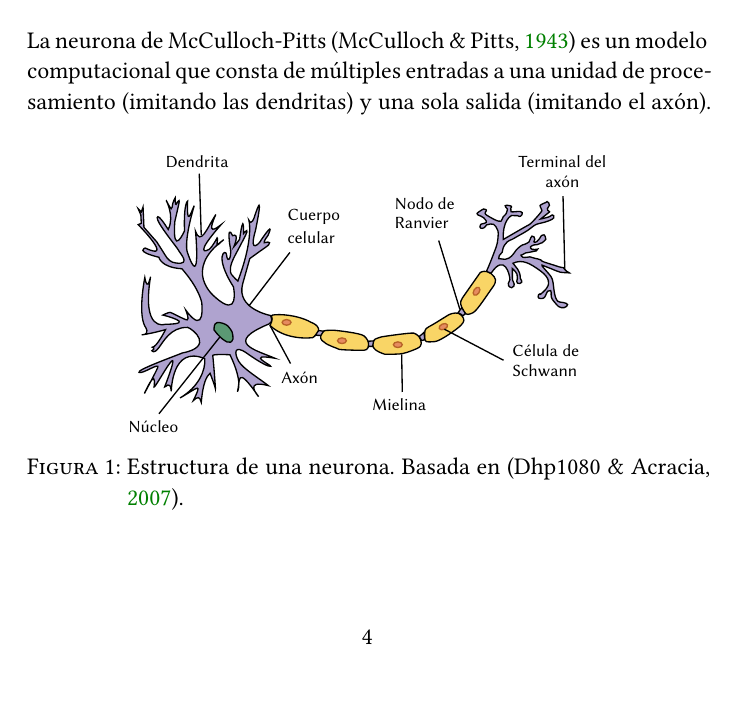
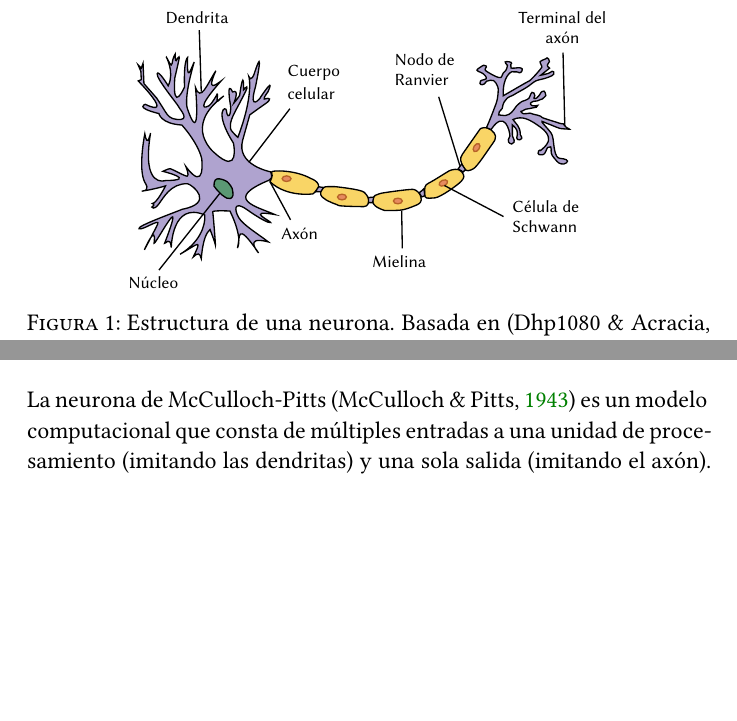
Before and after one commit to jmml97/emv-redes-neuronales, a LaTeX document (emv.redes-neuronales.tex): part of page 4 of 21 before the commit and two parts of page 4 of 21 after it, the two joined at a grey line, cut so that both start at the same text, the shorter picture padded with empty space. Compiled offline with XeLaTeX.

Commit message:
mueve figura

```diff
--- a/emv.redes-neuronales.tex
+++ b/emv.redes-neuronales.tex
@@ -234,7 +234,7 @@ En este modelo se han basado las redes neuronales artificales desde las primeras
 Inicialmente las redes neuronales se diseñaron con el fin último de imitar la actividad cerebral.
 Ahora se utilizan de forma más abstracta como una red de elementos de computación no lineales hiperconectados.
 
-\begin{figure}[b]
+\begin{figure}[h]
   \centering
   \includegraphics[width=0.7\textwidth]{img/neurona}
   \caption{Estructura de una neurona. Basada en \parencite{dhp1080_neurona_2007}.}
```
